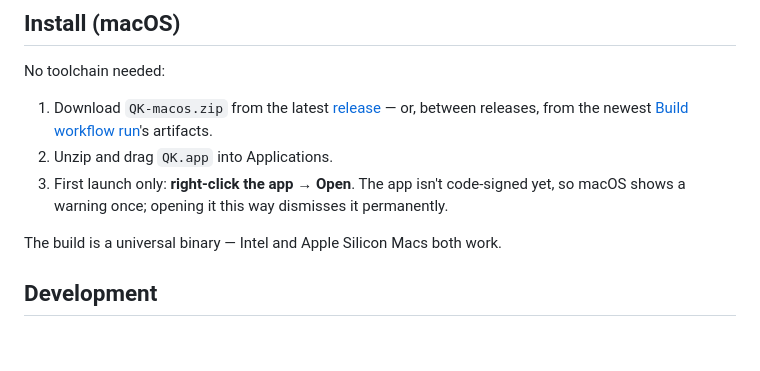
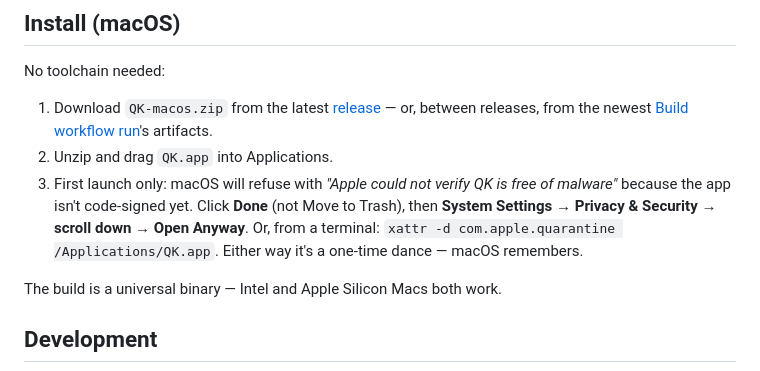
Before and after one commit to shaumik/qk-photo-viewer, a Markdown page: README.md, the part around the change. Rendered like a GitHub page; blank space fills up the shorter version.

Commit message:
Update install docs for Sequoia Gatekeeper (#2)
Right-click-to-open no longer bypasses Gatekeeper on macOS 15+; document
the Privacy & Security 'Open Anyway' flow and the xattr alternative.


Claude-Session: https://claude.ai/code/session_012HYZ6BdofkKXLN33t6gfN2

Co-authored-by: Claude <noreply@anthropic.com>

```diff
--- a/README.md
+++ b/README.md
@@ -71,9 +71,12 @@ No toolchain needed:
    [release](../../releases) — or, between releases, from the newest
    [Build workflow run](../../actions)'s artifacts.
 2. Unzip and drag `QK.app` into Applications.
-3. First launch only: **right-click the app → Open**. The app isn't
-   code-signed yet, so macOS shows a warning once; opening it this way
-   dismisses it permanently.
+3. First launch only: macOS will refuse with *"Apple could not verify
+   QK is free of malware"* because the app isn't code-signed yet. Click
+   **Done** (not Move to Trash), then **System Settings → Privacy &
+   Security → scroll down → Open Anyway**. Or, from a terminal:
+   `xattr -d com.apple.quarantine /Applications/QK.app`. Either way it's
+   a one-time dance — macOS remembers.
 
 The build is a universal binary — Intel and Apple Silicon Macs both work.
 
```
